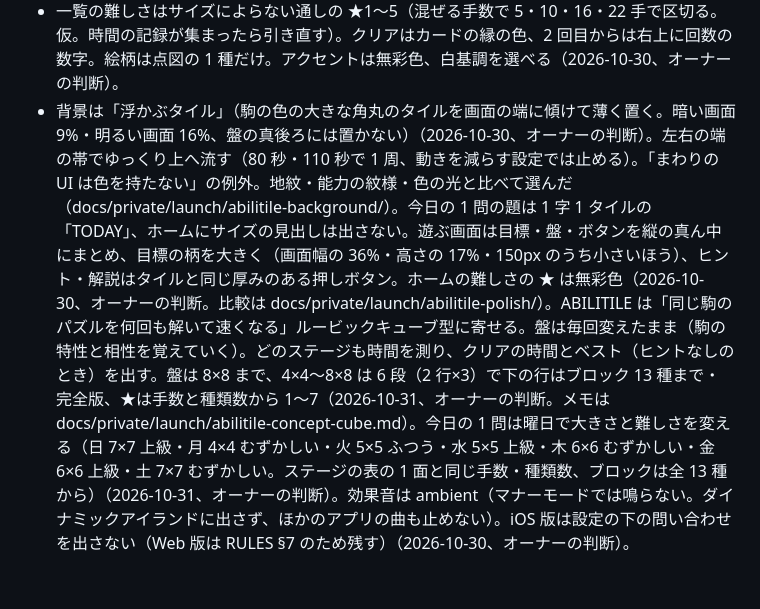
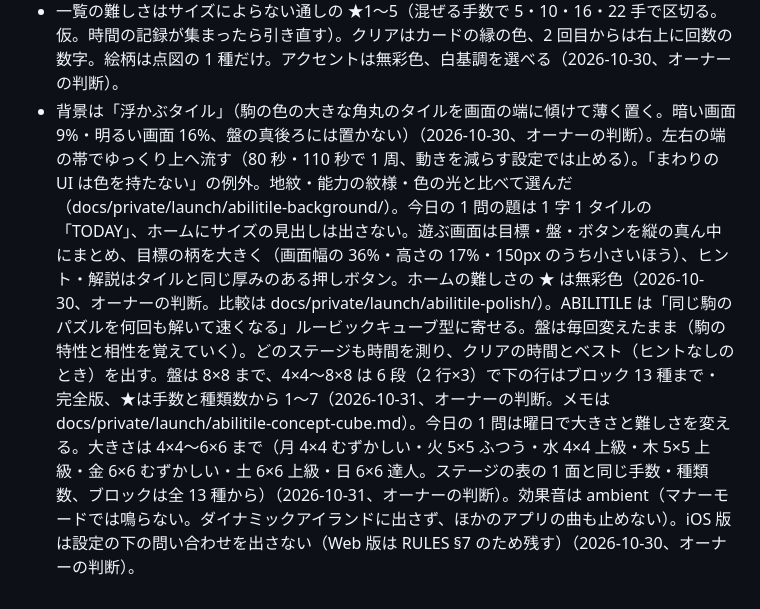
Before and after one commit to t-of/t-of.github.io, a Markdown page: docs/DECISIONS.md, the part around the change. Drawn GitHub-style.

Commit message:
今日の 1 問の大きさを 4×4〜6×6 にしたことを記録
Co-Authored-By: Claude Opus 5.5 <noreply@anthropic.com>

```diff
--- a/docs/DECISIONS.md
+++ b/docs/DECISIONS.md
@@ -375,4 +375,4 @@ Playwright で `channel: 'chrome'` を付けると、headless でも普段の Go
 - 今日の 1 問は、全員が同じ盤で、ブロックは全 13 種から選ぶ（2026-10-30、オーナーの判断）。ランキングのために無料・完全版で盤を変えない。完全版のブロックを試す場にもなる。遊んでみて無料の人に難しすぎれば、完全版のブロックを 1 日 1〜2 種までに絞る。
 - 今日の 1 問のランキングは時間で競い、1 日 1 回（最初の 1 回だけ記録）。時間は盤を初めて見た時刻から時計どおりに数える。ヒントを使ったらランキングに載せない（クリア・連続日数には入る）、解説を見た日はクリアにならない（2026-10-30、オーナーの判断）。順位表は Game Center（開発者登録のあと）。始める前に確認を出し（時間を計る・1 日 1 回・途中でやめると記録なし）、遊ぶ画面にプレイ時間を出す。途中でホームへ戻ったら、その日は記録なしで閉じる（その日はもう記録に挑戦できないが、同じ盤を時間・記録なしで遊べる。やめた印の文字は出さない。アプリを閉じた・裏に回しただけなら時計は進んだまま続きから）（2026-10-30、オーナーの判断）。
 - 一覧の難しさはサイズによらない通しの ★1〜5（混ぜる手数で 5・10・16・22 手で区切る。仮。時間の記録が集まったら引き直す）。クリアはカードの縁の色、2 回目からは右上に回数の数字。絵柄は点図の 1 種だけ。アクセントは無彩色、白基調を選べる（2026-10-30、オーナーの判断）。
-- 背景は「浮かぶタイル」（駒の色の大きな角丸のタイルを画面の端に傾けて薄く置く。暗い画面 9%・明るい画面 16%、盤の真後ろには置かない）（2026-10-30、オーナーの判断）。左右の端の帯でゆっくり上へ流す（80 秒・110 秒で 1 周、動きを減らす設定では止める）。「まわりの UI は色を持たない」の例外。地紋・能力の紋様・色の光と比べて選んだ（docs/private/launch/abilitile-background/）。今日の 1 問の題は 1 字 1 タイルの「TODAY」、ホームにサイズの見出しは出さない。遊ぶ画面は目標・盤・ボタンを縦の真ん中にまとめ、目標の柄を大きく（画面幅の 36%・高さの 17%・150px のうち小さいほう）、ヒント・解説はタイルと同じ厚みのある押しボタン。ホームの難しさの ★ は無彩色（2026-10-30、オーナーの判断。比較は docs/private/launch/abilitile-polish/）。ABILITILE は「同じ駒のパズルを何回も解いて速くなる」ルービックキューブ型に寄せる。盤は毎回変えたまま（駒の特性と相性を覚えていく）。どのステージも時間を測り、クリアの時間とベスト（ヒントなしのとき）を出す。盤は 8×8 まで、4×4〜8×8 は 6 段（2 行×3）で下の行はブロック 13 種まで・完全版、★は手数と種類数から 1〜7（2026-10-31、オーナーの判断。メモは docs/private/launch/abilitile-concept-cube.md）。今日の 1 問は曜日で大きさと難しさを変える（日 7×7 上級・月 4×4 むずかしい・火 5×5 ふつう・水 5×5 上級・木 6×6 むずかしい・金 6×6 上級・土 7×7 むずかしい。ステージの表の 1 面と同じ手数・種類数、ブロックは全 13 種から）（2026-10-31、オーナーの判断）。効果音は ambient（マナーモードでは鳴らない。ダイナミックアイランドに出さず、ほかのアプリの曲も止めない）。iOS 版は設定の下の問い合わせを出さない（Web 版は RULES §7 のため残す）（2026-10-30、オーナーの判断）。
+- 背景は「浮かぶタイル」（駒の色の大きな角丸のタイルを画面の端に傾けて薄く置く。暗い画面 9%・明るい画面 16%、盤の真後ろには置かない）（2026-10-30、オーナーの判断）。左右の端の帯でゆっくり上へ流す（80 秒・110 秒で 1 周、動きを減らす設定では止める）。「まわりの UI は色を持たない」の例外。地紋・能力の紋様・色の光と比べて選んだ（docs/private/launch/abilitile-background/）。今日の 1 問の題は 1 字 1 タイルの「TODAY」、ホームにサイズの見出しは出さない。遊ぶ画面は目標・盤・ボタンを縦の真ん中にまとめ、目標の柄を大きく（画面幅の 36%・高さの 17%・150px のうち小さいほう）、ヒント・解説はタイルと同じ厚みのある押しボタン。ホームの難しさの ★ は無彩色（2026-10-30、オーナーの判断。比較は docs/private/launch/abilitile-polish/）。ABILITILE は「同じ駒のパズルを何回も解いて速くなる」ルービックキューブ型に寄せる。盤は毎回変えたまま（駒の特性と相性を覚えていく）。どのステージも時間を測り、クリアの時間とベスト（ヒントなしのとき）を出す。盤は 8×8 まで、4×4〜8×8 は 6 段（2 行×3）で下の行はブロック 13 種まで・完全版、★は手数と種類数から 1〜7（2026-10-31、オーナーの判断。メモは docs/private/launch/abilitile-concept-cube.md）。今日の 1 問は曜日で大きさと難しさを変える。大きさは 4×4〜6×6 まで（月 4×4 むずかしい・火 5×5 ふつう・水 4×4 上級・木 5×5 上級・金 6×6 むずかしい・土 6×6 上級・日 6×6 達人。ステージの表の 1 面と同じ手数・種類数、ブロックは全 13 種から）（2026-10-31、オーナーの判断）。効果音は ambient（マナーモードでは鳴らない。ダイナミックアイランドに出さず、ほかのアプリの曲も止めない）。iOS 版は設定の下の問い合わせを出さない（Web 版は RULES §7 のため残す）（2026-10-30、オーナーの判断）。
```
